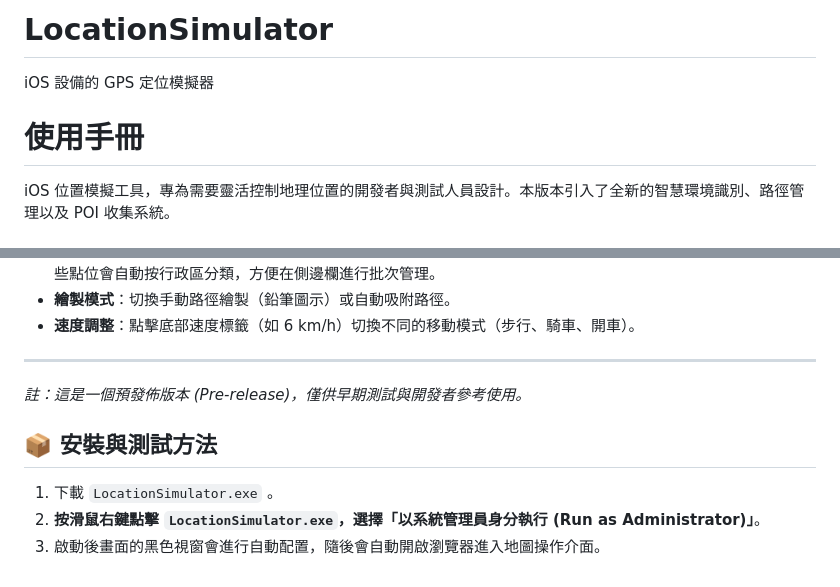
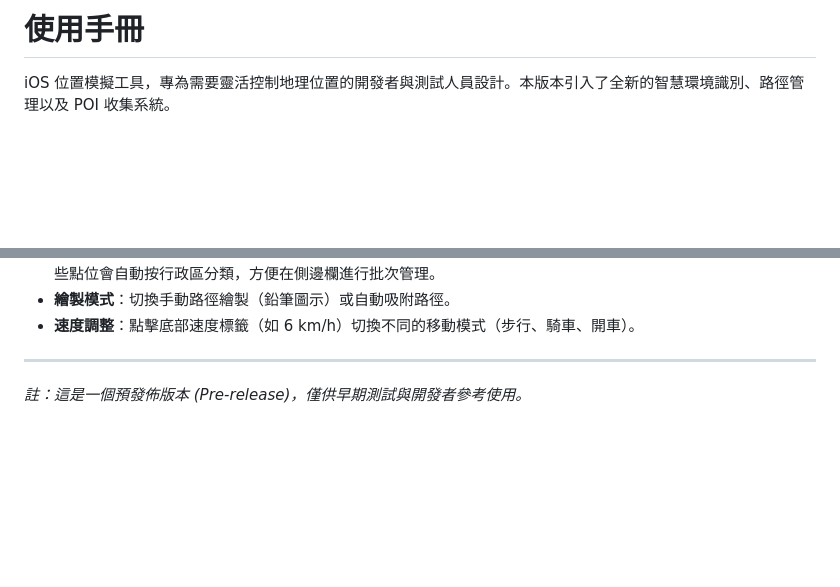
Before and after one commit to weiyo176/LocationSimulator, a Markdown page: README.md, 2 parts joined by grey strips. Rendered like a GitHub page; blank space fills up the shorter version.

Commit message:
Update README with usage instructions and remove install steps
Removed installation instructions and added detailed usage steps.

```diff
--- a/README.md
+++ b/README.md
@@ -1,6 +1,4 @@
-# LocationSimulator
- iOS 設備的 GPS 定位模擬器
- # 使用手冊
+# 使用手冊
 
 iOS 位置模擬工具，專為需要靈活控制地理位置的開發者與測試人員設計。本版本引入了全新的智慧環境識別、路徑管理以及 POI 收集系統。
 
@@ -58,8 +64,3 @@ iOS 位置模擬工具，專為需要靈活控制地理位置的開發者與測
 
 ---
 *註：這是一個預發佈版本 (Pre-release)，僅供早期測試與開發者參考使用。*
-
-## 📦 安裝與測試方法
-1. 下載 `LocationSimulator.exe` 。
-2. **按滑鼠右鍵點擊 `LocationSimulator.exe`，選擇「以系統管理員身分執行 (Run as Administrator)」**。
-3. 啟動後畫面的黑色視窗會進行自動配置，隨後會自動開啟瀏覽器進入地圖操作介面。
```
Also changed, not shown: other parts of README.md (+9 -1 lines).
